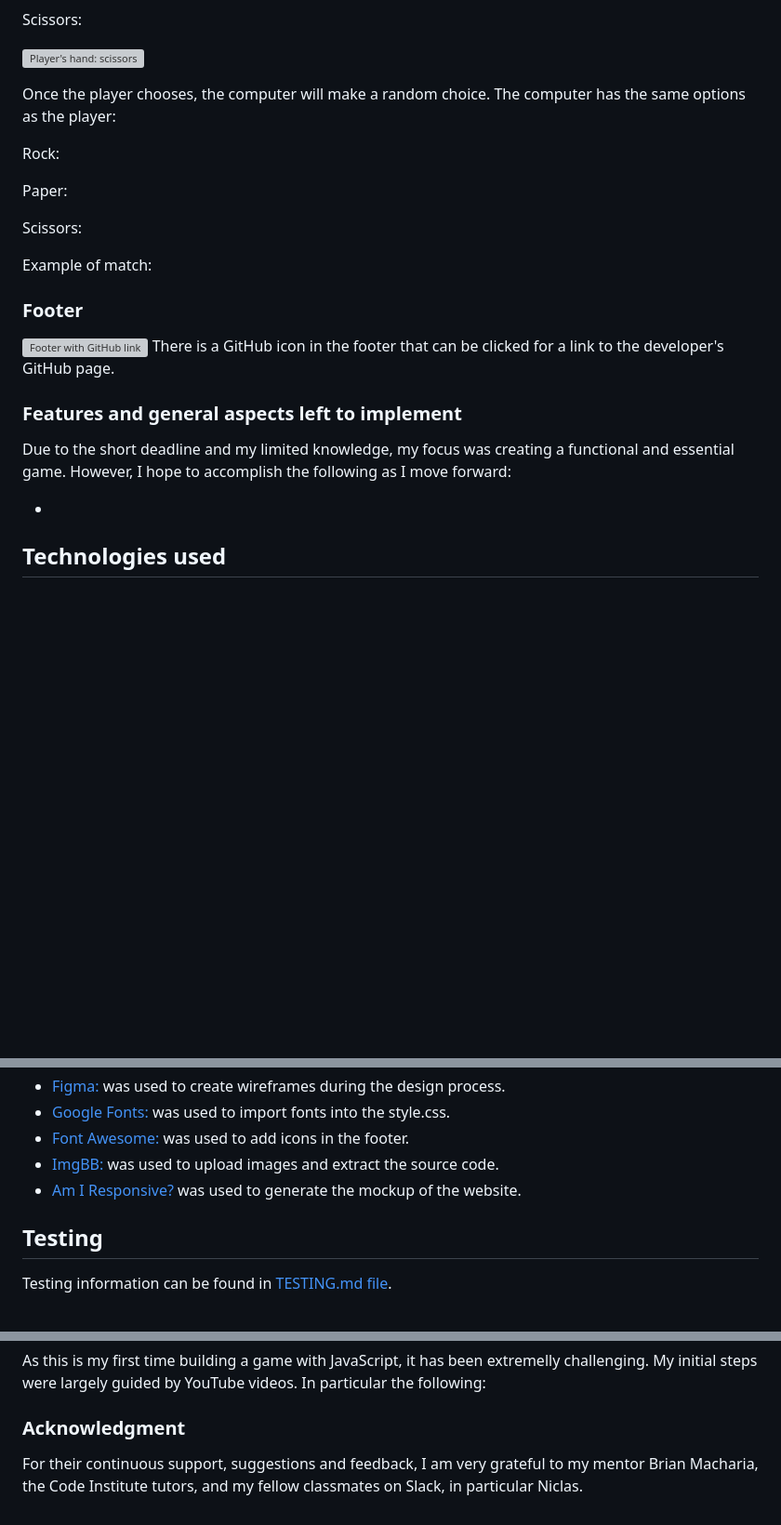
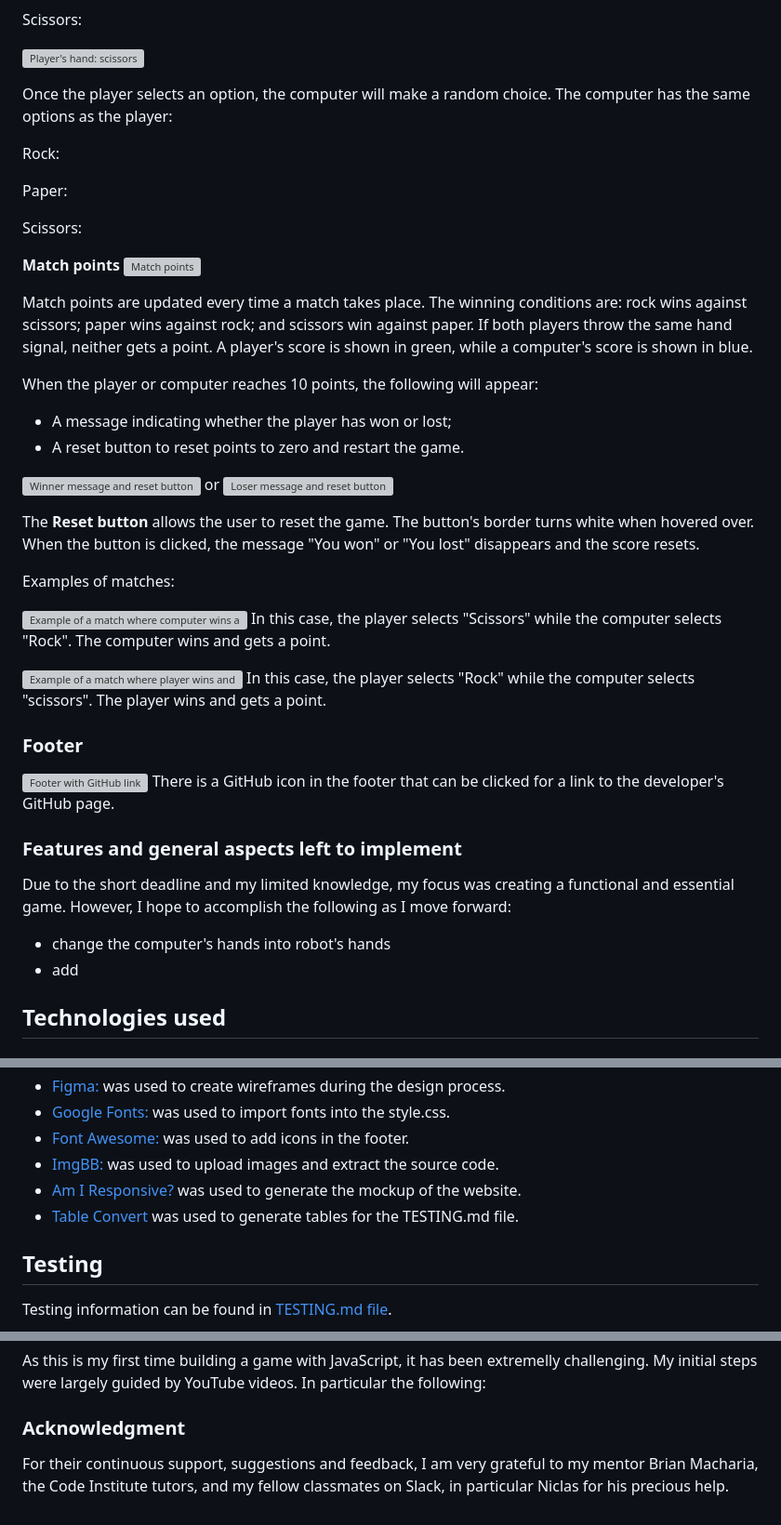
Before and after one commit to StefFrustagli/RockPaperScissorsGame, a Markdown page: README.md, 3 parts joined by grey strips. Shown at 93% size. Rendered like a GitHub page; blank space fills up the shorter version; grey boxes are pictures that could not be loaded.

Commit message:
Update Features in README.md

```diff
--- a/README.md
+++ b/README.md
@@ -159,7 +159,7 @@ Scissors:
 
 ![Player's hand: scissors](https://i.ibb.co/2N5jVWQ/Screenshot-2023-10-12-at-14-39-11.png "Player's hand: scissors")
 
-Once the player chooses, the computer will make a random choice.
+Once the player selects an option, the computer will make a random choice.
 The computer has the same options as the player:
 
 Rock:
@@ -168,26 +168,41 @@ Paper:
 
 Scissors:
 
+**Match points**
+![Match points](https://i.ibb.co/9bvWZR0/Screenshot-2023-10-12-at-17-05-22.png "Your score: 0; PC score: 0.")
+
+Match points are updated every time a match takes place. The winning conditions are: rock wins against scissors; paper wins against rock; and scissors win against paper. If both players throw the same hand signal, neither gets a point.
+A player's score is shown in green, while a computer's score is shown in blue.
+
+When the player or computer reaches 10 points, the following will appear:
+
+- A message indicating whether the player has won or lost;
+- A reset button to reset points to zero and restart the game.
+
+![Winner message and reset button](https://i.ibb.co/c233vX9/Screenshot-2023-10-12-at-17-28-25.png "You won")
+or ![Loser message and reset button](https://i.ibb.co/vVTBNGQ/Screenshot-2023-10-12-at-17-29-25.png "You lost")
+
+The **Reset button** allows the user to reset the game. The button's border turns white when hovered over. When the button is clicked, the message "You won" or "You lost" disappears and the score resets.
 
 
+Examples of matches:
 
-Example of match:
+![Example of a match where computer wins and gets 1 point](https://i.ibb.co/tbjdkfQ/Scissors.png  "Example of a match where computer wins and gets 1 point")
+In this case, the player selects "Scissors" while the computer selects "Rock". The computer wins and gets a point.
 
-
-
+![Example of a match where player wins and gets 1 point](https://i.ibb.co/nLsQvhL/Screenshot-2023-10-12-at-17-26-55.png "Example of a match where player wins and gets 1 point")
+In this case, the player selects "Rock" while the computer selects "scissors". The player wins and gets a point.
 
 
 ### Footer
 ![Footer with GitHub link](https://i.ibb.co/b73NHBK/Footer.png "Footer")
 There is a GitHub icon in the footer that can be clicked for a link to the developer's GitHub page.
 
-
-
 ### Features and general aspects left to implement
 
 Due to the short deadline and my limited knowledge, my focus was creating a functional and essential game. However, I hope to accomplish the following as I move forward:
-
--
+- change the computer's hands into robot's hands
+- add
 
 ## Technologies used
 
@@ -206,6 +221,7 @@ Due to the short deadline and my limited knowledge, my focus was creating a func
 - [Font Awesome:](https://fontawesome.com/) was used to add icons in the footer.
 - [ImgBB:](https://imgbb.com/) was used to upload images and extract the source code.
 - [Am I Responsive?](http://ami.responsivedesign.is) was used to generate the mockup of the website.
+- [Table Convert](https://tableconvert.com/) was used to generate tables for the TESTING.md file.
 
 ## Testing
 
@@ -259,4 +275,4 @@ As this is my first time building a game with JavaScript, it has been extremelly
 
 ### Acknowledgment
 
-For their continuous support, suggestions and feedback, I am very grateful to my mentor Brian Macharia, the Code Institute tutors, and my fellow classmates on Slack, in particular Niclas.
+For their continuous support, suggestions and feedback, I am very grateful to my mentor Brian Macharia, the Code Institute tutors, and my fellow classmates on Slack, in particular Niclas for his precious help.
```
